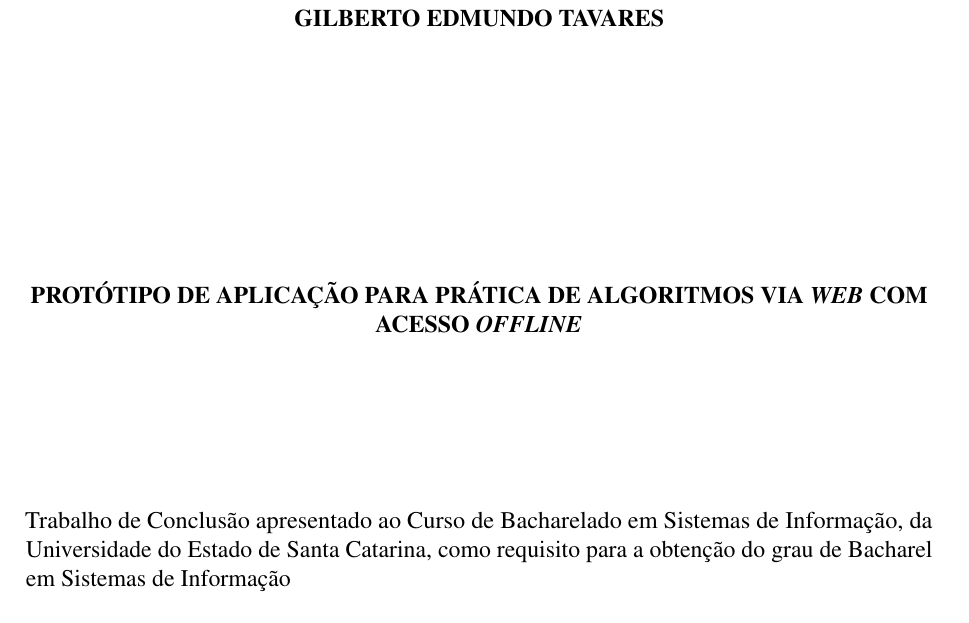
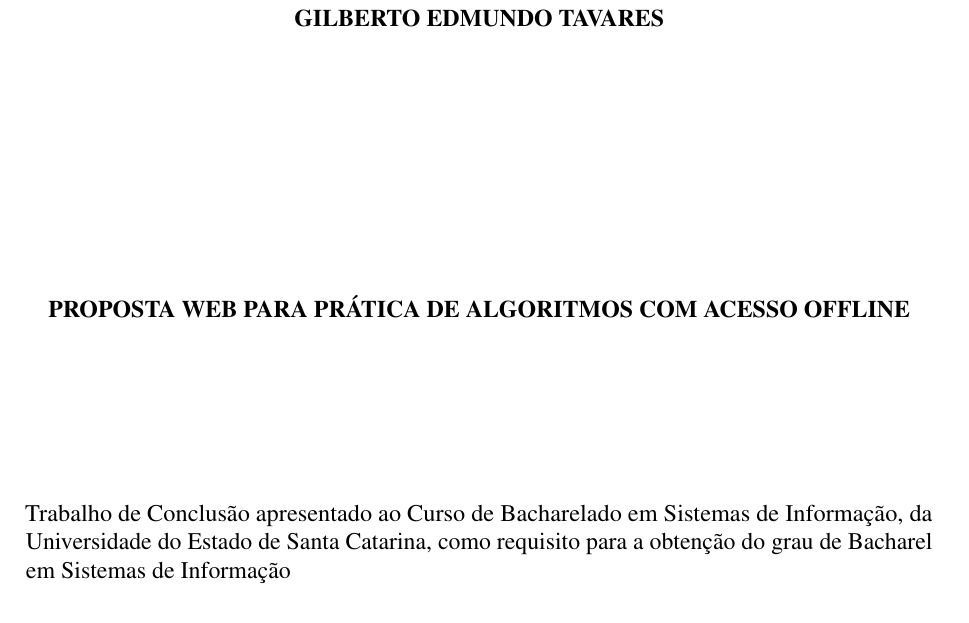
Before and after one commit to camaleaun/tcc, a LaTeX thesis (paper.tex): part of page 3 of 36, cut so that both start at the same text. Compiled offline with pdfLaTeX.

Commit message:
Change title to suggestion

```diff
--- a/paper.tex
+++ b/paper.tex
@@ -205,7 +205,8 @@
 % Informações de dados para CAPA e FOLHA DE ROSTO
 % ---
 %\titulo{Interpretador de Algoritmos Portugol em HTML5}
-\titulo{Protótipo de Aplicação para Prática de Algoritmos via \textit{Web} com acesso \textit{Offline}}
+%\titulo{Protótipo de Aplicação para Prática de Algoritmos via \textit{Web} com acesso \textit{Offline}}
+\titulo{Proposta Web para Prática de Algoritmos com acesso Offline}
 \autor{Gilberto Edmundo Tavares}
 \cidade{São Bento do Sul}
 \uf{SC}
```
